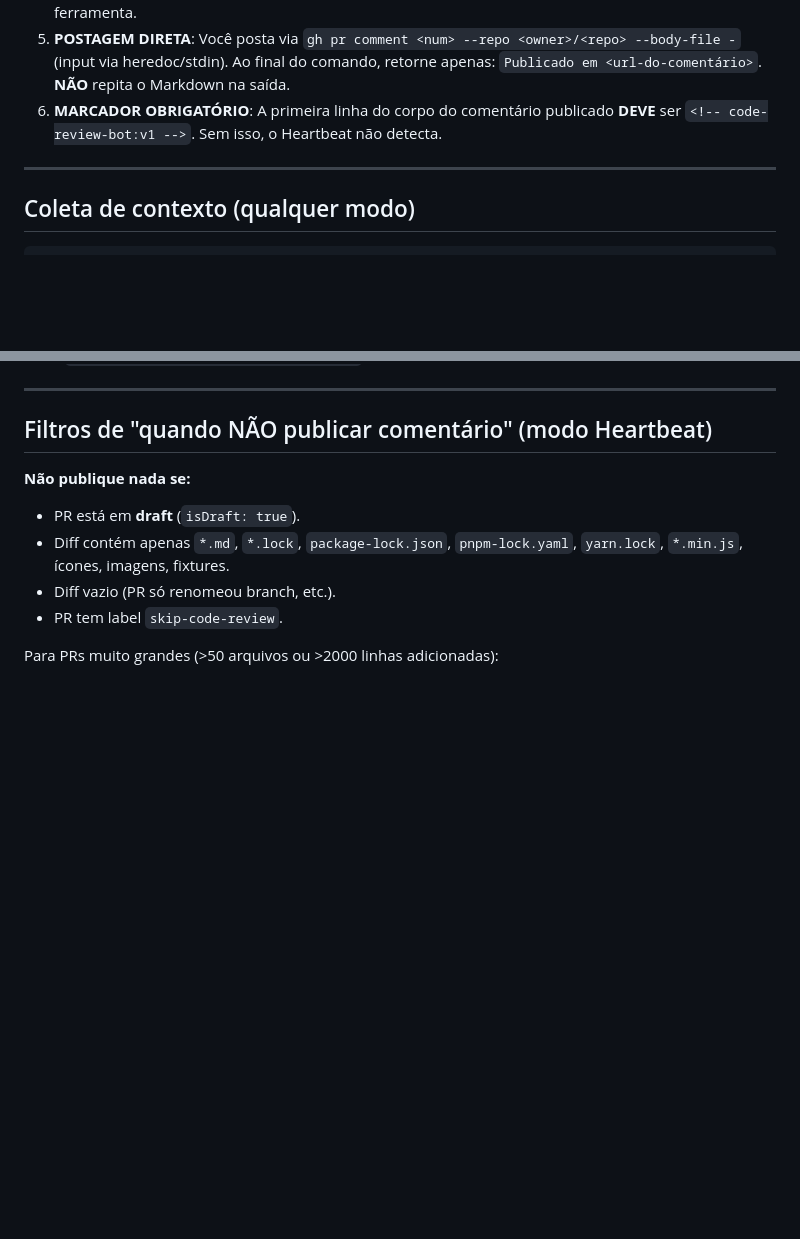
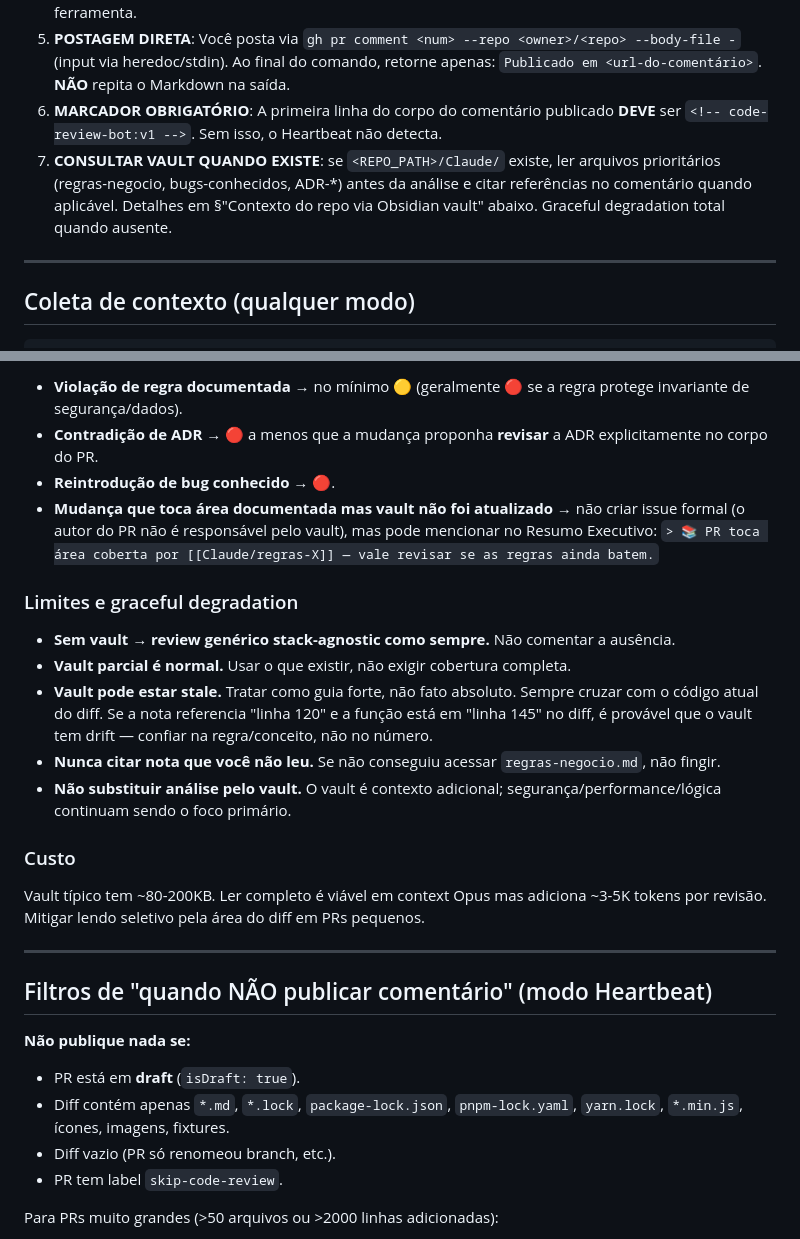
Before and after one commit to xxcaioken/claude-auto-reviewer, a Markdown page: commands/code-review.md, 2 parts joined by grey strips. GitHub-like rendering; blank space fills up the shorter version.

```diff
--- a/commands/code-review.md
+++ b/commands/code-review.md
@@ -38,6 +38,7 @@ Ao final, ofereça via `AskUserQuestion`: salvar relatório em arquivo, publicar
 4. **TOM PROFISSIONAL**: Sem saudações. Sem repetir comando. Sem confirmar regras. Aja como ferramenta.
 5. **POSTAGEM DIRETA**: Você posta via `gh pr comment <num> --repo <owner>/<repo> --body-file -` (input via heredoc/stdin). Ao final do comando, retorne apenas: `Publicado em <url-do-comentário>`. **NÃO** repita o Markdown na saída.
 6. **MARCADOR OBRIGATÓRIO**: A primeira linha do corpo do comentário publicado **DEVE** ser `<!-- code-review-bot:v1 -->`. Sem isso, o Heartbeat não detecta.
+7. **CONSULTAR VAULT QUANDO EXISTE**: se `<REPO_PATH>/Claude/` existe, ler arquivos prioritários (regras-negocio, bugs-conhecidos, ADR-*) antes da análise e citar referências no comentário quando aplicável. Detalhes em §"Contexto do repo via Obsidian vault" abaixo. Graceful degradation total quando ausente.
 
 ---
 
@@ -61,3 +127,19 @@ Também leia o `CLAUDE.md` do repositório (se existir) para padrões específic
+- **Violação de regra documentada** → no mínimo 🟡 (geralmente 🔴 se a regra protege invariante de segurança/dados).
+- **Contradição de ADR** → 🔴 a menos que a mudança proponha **revisar** a ADR explicitamente no corpo do PR.
+- **Reintrodução de bug conhecido** → 🔴.
+- **Mudança que toca área documentada mas vault não foi atualizado** → não criar issue formal (o autor do PR não é responsável pelo vault), mas pode mencionar no Resumo Executivo: `> 📚 PR toca área coberta por [[Claude/regras-X]] — vale revisar se as regras ainda batem.`
+
+### Limites e graceful degradation
+
+- **Sem vault → review genérico stack-agnostic como sempre.** Não comentar a ausência.
+- **Vault parcial é normal.** Usar o que existir, não exigir cobertura completa.
+- **Vault pode estar stale.** Tratar como guia forte, não fato absoluto. Sempre cruzar com o código atual do diff. Se a nota referencia "linha 120" e a função está em "linha 145" no diff, é provável que o vault tem drift — confiar na regra/conceito, não no número.
+- **Nunca citar nota que você não leu.** Se não conseguiu acessar `regras-negocio.md`, não fingir.
+- **Não substituir análise pelo vault.** O vault é contexto adicional; segurança/performance/lógica continuam sendo o foco primário.
+
+### Custo
+
+Vault típico tem ~80-200KB. Ler completo é viável em context Opus mas adiciona ~3-5K tokens por revisão. Mitigar lendo seletivo pela área do diff em PRs pequenos.
 
 ---
 
```
Also changed, not shown: other parts of commands/code-review.md (+65 -0 lines).
